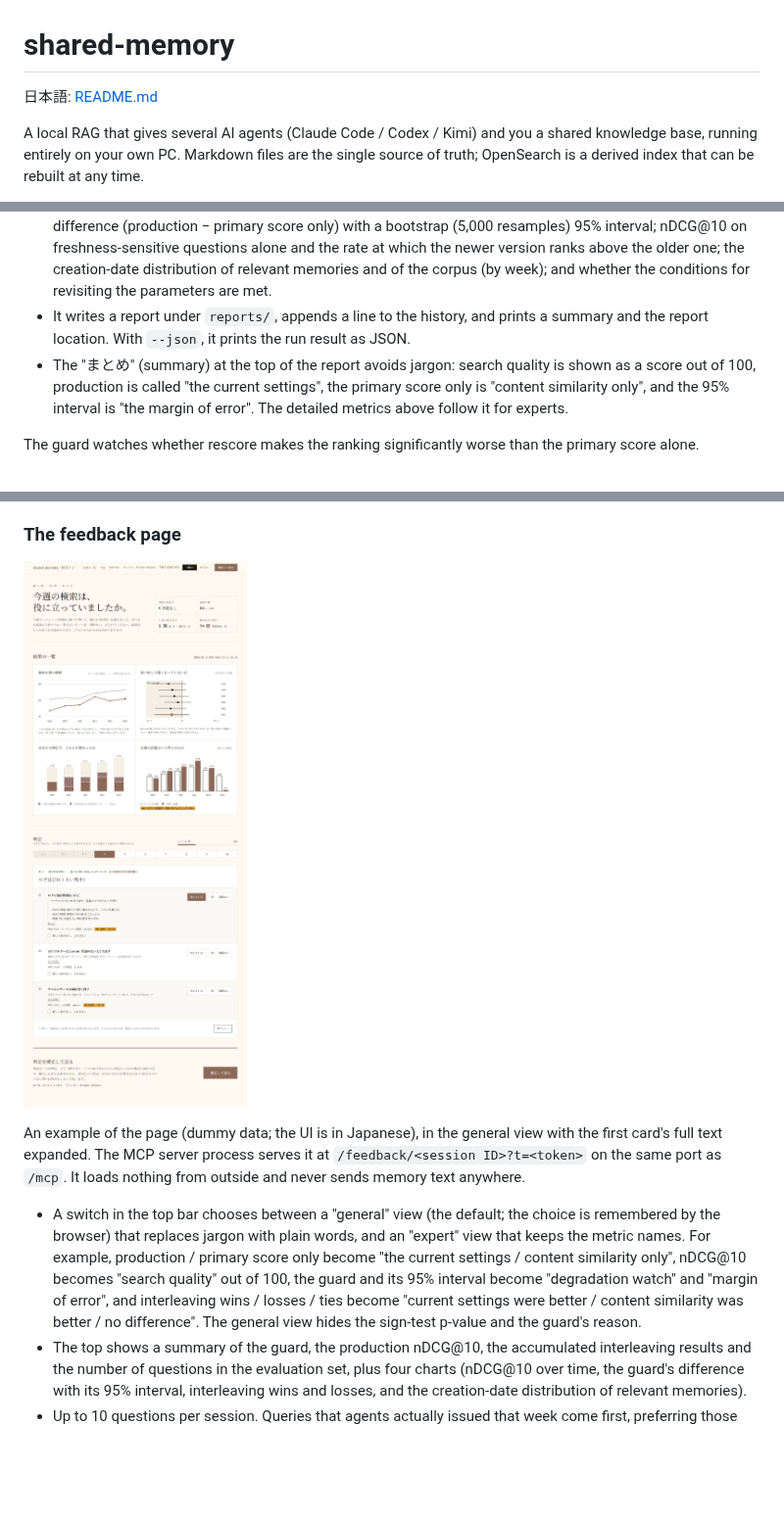
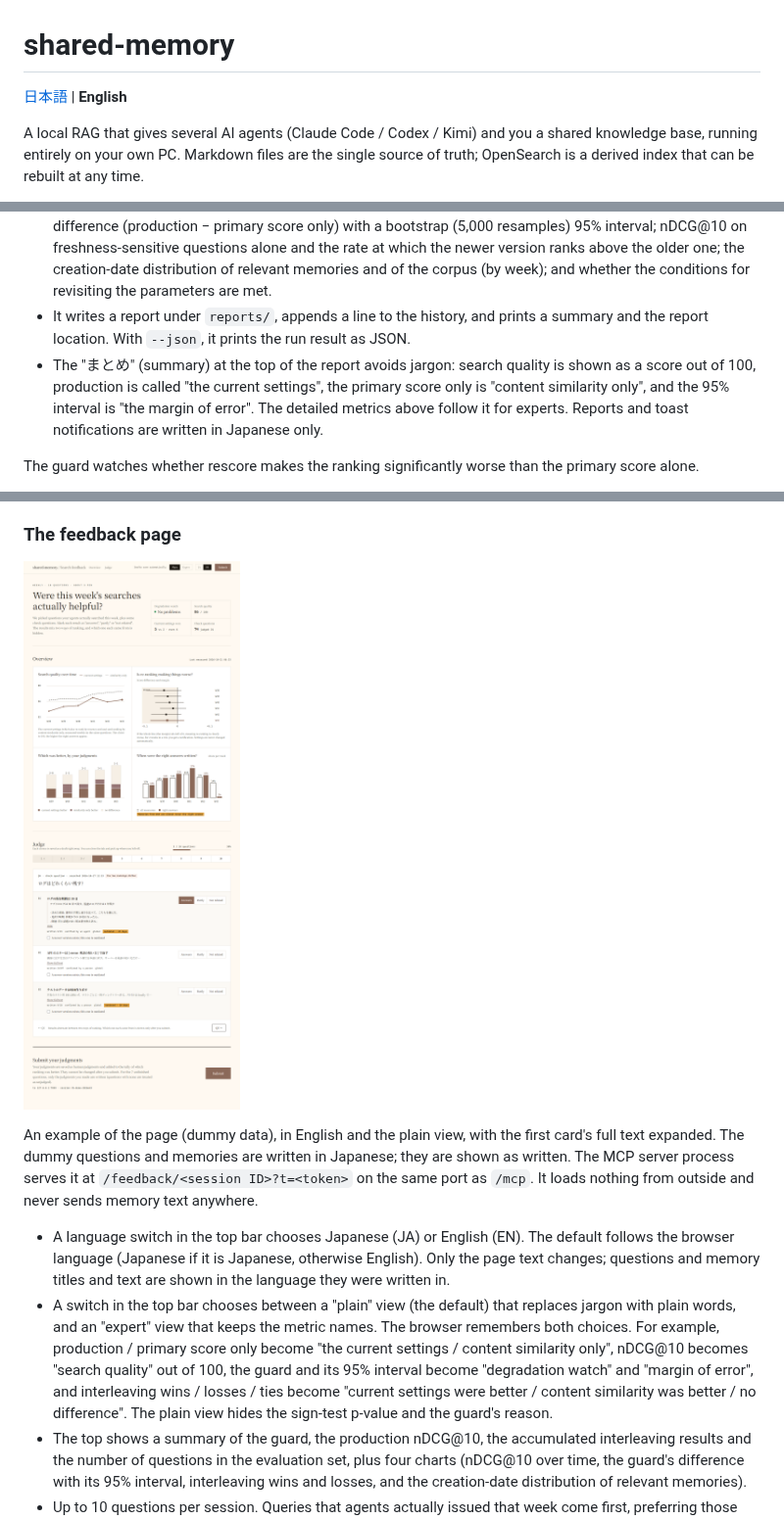
Before and after one commit to reeschan/shared-memory, a Markdown page: README.en.md, 3 parts joined by grey strips. Shown at 98% size. Rendered like a GitHub page; pictures changed too: docs/assets/feedback-screen.en.png (added), docs/assets/feedback-screen.png; blank space fills up the shorter version.

```diff
--- a/README.en.md
+++ b/README.en.md
@@ -1,6 +1,6 @@
 # shared-memory
 
-日本語: [README.md](README.md)
+[日本語](README.md) | **English**
 
 A local RAG that gives several AI agents (Claude Code / Codex / Kimi) and you a shared knowledge base, running entirely on your own PC. Markdown files are the single source of truth; OpenSearch is a derived index that can be rebuilt at any time.
 
@@ -509,7 +509,7 @@ The evaluation set, reports, run history and feedback sessions all live in the e
 - Each question is measured as of the time it was asked. Memories created after that time are excluded from the candidates, and both the supersede state and the "now" used for time decay are set to that time. Access counts use the values at evaluation time (the report notes that the access term contains leakage).
 - What it reports: nDCG@10, Recall@5 and MRR@10 for each configuration; the per-question nDCG@10 difference (production − primary score only) with a bootstrap (5,000 resamples) 95% interval; nDCG@10 on freshness-sensitive questions alone and the rate at which the newer version ranks above the older one; the creation-date distribution of relevant memories and of the corpus (by week); and whether the conditions for revisiting the parameters are met.
 - It writes a report under `reports/`, appends a line to the history, and prints a summary and the report location. With `--json`, it prints the run result as JSON.
-- The "まとめ" (summary) at the top of the report avoids jargon: search quality is shown as a score out of 100, production is called "the current settings", the primary score only is "content similarity only", and the 95% interval is "the margin of error". The detailed metrics above follow it for experts.
+- The "まとめ" (summary) at the top of the report avoids jargon: search quality is shown as a score out of 100, production is called "the current settings", the primary score only is "content similarity only", and the 95% interval is "the margin of error". The detailed metrics above follow it for experts. Reports and toast notifications are written in Japanese only.
 
 The guard watches whether rescore makes the ranking significantly worse than the primary score alone.
 
@@ -532,11 +532,12 @@ The "revisit conditions" in the report read "yes" only when all three hold: (a)
 
 ### The feedback page
 
-![The feedback page in the general view. A general / expert switch at the top right. At the top, a summary (degradation watch, search quality score, number of questions where the current settings won, number of check questions) and four charts; below, the list of 10 questions to judge and the result cards for one question, each with "answers / partly / not related" buttons. The first card has its full text expanded](docs/assets/feedback-screen.png)
+![The feedback page in English, plain view. Plain / expert and Japanese / English switches at the top right. At the top, a summary (degradation watch, search quality score, number of questions where the current settings won, number of check questions) and four charts; below, the list of 10 questions to judge and the result cards for one question, each with "answers / partly / not related" buttons. The first card has its full text expanded](docs/assets/feedback-screen.en.png)
 
-An example of the page (dummy data; the UI is in Japanese), in the general view with the first card's full text expanded. The MCP server process serves it at `/feedback/<session ID>?t=<token>` on the same port as `/mcp`. It loads nothing from outside and never sends memory text anywhere.
+An example of the page (dummy data), in English and the plain view, with the first card's full text expanded. The dummy questions and memories are written in Japanese; they are shown as written. The MCP server process serves it at `/feedback/<session ID>?t=<token>` on the same port as `/mcp`. It loads nothing from outside and never sends memory text anywhere.
 
-- A switch in the top bar chooses between a "general" view (the default; the choice is remembered by the browser) that replaces jargon with plain words, and an "expert" view that keeps the metric names. For example, production / primary score only become "the current settings / content similarity only", nDCG@10 becomes "search quality" out of 100, the guard and its 95% interval become "degradation watch" and "margin of error", and interleaving wins / losses / ties become "current settings were better / content similarity was better / no difference". The general view hides the sign-test p-value and the guard's reason.
+- A language switch in the top bar chooses Japanese (JA) or English (EN). The default follows the browser language (Japanese if it is Japanese, otherwise English). Only the page text changes; questions and memory titles and text are shown in the language they were written in.
+- A switch in the top bar chooses between a "plain" view (the default) that replaces jargon with plain words, and an "expert" view that keeps the metric names. The browser remembers both choices. For example, production / primary score only become "the current settings / content similarity only", nDCG@10 becomes "search quality" out of 100, the guard and its 95% interval become "degradation watch" and "margin of error", and interleaving wins / losses / ties become "current settings were better / content similarity was better / no difference". The plain view hides the sign-test p-value and the guard's reason.
 - The top shows a summary of the guard, the production nDCG@10, the accumulated interleaving results and the number of questions in the evaluation set, plus four charts (nDCG@10 over time, the guard's difference with its 95% interval, interleaving wins and losses, and the creation-date distribution of relevant memories).
 - Up to 10 questions per session. Queries that agents actually issued that week come first, preferring those where the top 10 differ between the two configurations; any remaining slots are filled with questions from the evaluation set that have no human judgment yet.
 - The results are 10 items interleaved from the production ranking and the primary-score-only ranking, with their origin hidden. For each card, choose "answers / partly / not related", and if needed tick "a newer version exists; this one is outdated".
```
Also changed, not shown: README.md (+5 -4 lines), docs/design/interfaces.md (+1 -1 lines), 3 other files.
